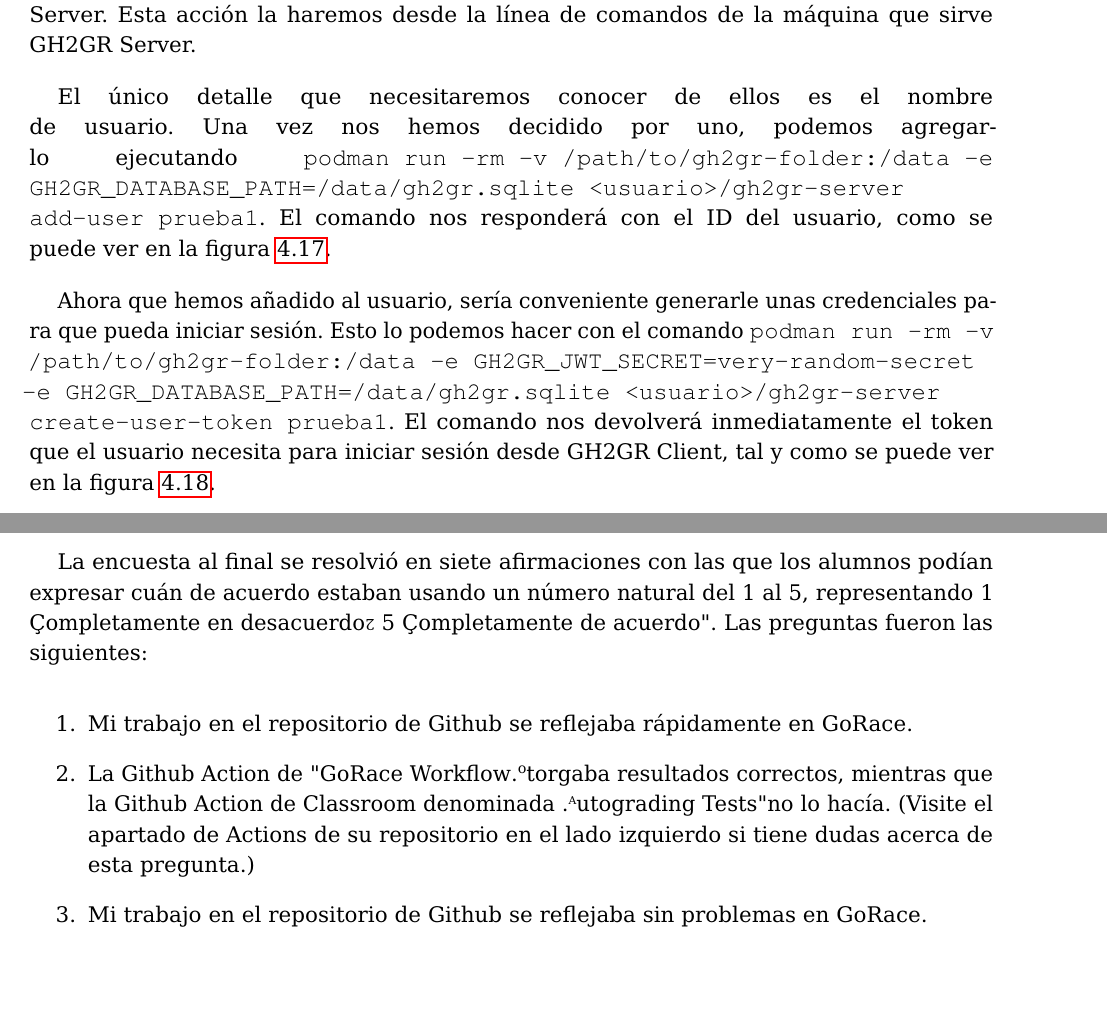
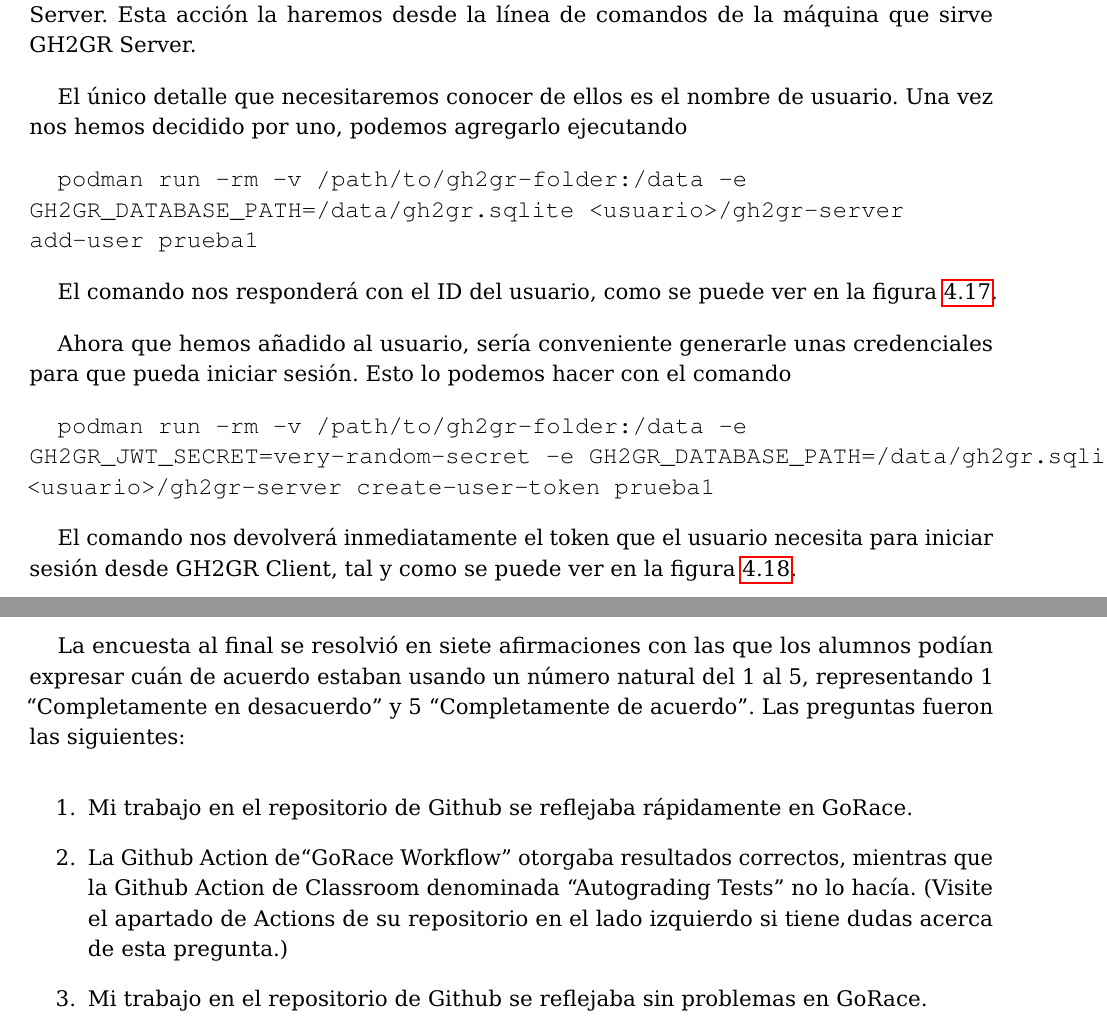
Before and after one commit to gh-cli-for-education/TFM-GH2GR-Claudio-Nestor-Yanes-Mesa, a LaTeX thesis (main.tex, which reads content/chapter_evaluacion_real.tex, content/chapter_modo_empleo.tex): two parts of pages 47 and 56 of 76, joined at a grey line, cut so that both start at the same text, the shorter picture padded with empty space. Compiled offline with pdfLaTeX.

Commit message:
Updates from Overleaf

```diff
--- a/content/chapter_evaluacion_real.tex
+++ b/content/chapter_evaluacion_real.tex
@@ -15,10 +15,10 @@
 
 Tras el experimento, se les sirvió al alumnado una encuesta de satisfacción para observar qué tan contentos (o descontentos) estaban con GH2GR. Elaborar esta encuesta no fue sencillo, pues es complicado preguntar sobre un elemento como GH2GR que hace todo lo posible por ser invisible para los alumnos y transferir la información de una plataforma a la otra con la menor fanfarria posible. Además, había que diseñar una encuesta extremadamente corta y sencilla de rellenar, pues ya habíamos pasado una solicitud al alumnado a petición de GoRace y nos temíamos que una encuesta demasiado larga podría causar rechazo en unos fatigados estudiantes.
 
-La encuesta al final se resolvió en siete afirmaciones con las que los alumnos podían expresar cuán de acuerdo estaban usando un número natural del 1 al 5, representando 1 "Completamente en desacuerdo" y 5 "Completamente de acuerdo". Las preguntas fueron las siguientes:
+La encuesta al final se resolvió en siete afirmaciones con las que los alumnos podían expresar cuán de acuerdo estaban usando un número natural del 1 al 5, representando 1 ``Completamente en desacuerdo'' y 5 ``Completamente de acuerdo''. Las preguntas fueron las siguientes:
 \begin{enumerate}
     \item Mi trabajo en el repositorio de Github se reflejaba rápidamente en GoRace.
-    \item La Github Action de "GoRace Workflow" otorgaba resultados correctos, mientras que la Github Action de Classroom denominada "Autograding Tests" no lo hacía. (Visite el apartado de Actions de su repositorio en el lado izquierdo si tiene dudas acerca de esta pregunta.)
+    \item La Github Action de``GoRace Workflow'' otorgaba resultados correctos, mientras que la Github Action de Classroom denominada ``Autograding Tests'' no lo hacía. (Visite el apartado de Actions de su repositorio en el lado izquierdo si tiene dudas acerca de esta pregunta.)
     \item Mi trabajo en el repositorio de Github se reflejaba sin problemas en GoRace.
     \item La presencia de la integración con GoRace no ha complicado mi labor a la hora de completar el ejercicio.
     \item Observar cómo mi trabajo en el repositorio de Github influye en mi posición en GoRace me motiva a seguir adelante con el desarrollo del ejercicio.
--- a/content/chapter_modo_empleo.tex
+++ b/content/chapter_modo_empleo.tex
@@ -225,7 +225,11 @@
 \section{Añadir usuarios y crear credenciales} \label{title:add-user}
 Ahora vamos a proceder a añadir usuarios docentes para que puedan usar GH2GR Server. Esta acción la haremos desde la línea de comandos de la máquina que sirve GH2GR Server.
 \begin{sloppypar}
-El único detalle que necesitaremos conocer de ellos es el nombre de usuario. Una vez nos hemos decidido por uno, podemos agregarlo ejecutando \texttt{podman run --rm -v "/path/to/gh2gr-folder:/data -e GH2GR\_DATABASE\_PATH=/data/gh2gr.sqlite <usuario>/gh2gr-server add-user prueba1}. El comando nos responderá con el ID del usuario, como se puede ver en la figura \ref{fig:add-user}.
+El único detalle que necesitaremos conocer de ellos es el nombre de usuario. Una vez nos hemos decidido por uno, podemos agregarlo ejecutando
+
+\texttt{podman run --rm -v "/path/to/gh2gr-folder:/data -e GH2GR\_DATABASE\_PATH=/data/gh2gr.sqlite <usuario>/gh2gr-server add-user prueba1}
+
+El comando nos responderá con el ID del usuario, como se puede ver en la figura \ref{fig:add-user}.
 \end{sloppypar}
 
 \begin{figure}
@@ -236,7 +240,11 @@
 \end{figure}
 
 \begin{sloppypar}
-Ahora que hemos añadido al usuario, sería conveniente generarle unas credenciales para que pueda iniciar sesión. Esto lo podemos hacer con el comando \texttt{podman run --rm -v "/path/to/gh2gr-folder:/data -e GH2GR\_JWT\_SECRET=very-random-secret -e GH2GR\_DATABASE\_PATH=/data/gh2gr.sqlite <usuario>/gh2gr-server create-user-token prueba1}. El comando nos devolverá inmediatamente el token que el usuario necesita para iniciar sesión desde GH2GR Client, tal y como se puede ver en la figura \ref{fig:create-user-token}.
+Ahora que hemos añadido al usuario, sería conveniente generarle unas credenciales para que pueda iniciar sesión. Esto lo podemos hacer con el comando
+
+\texttt{podman run --rm -v "/path/to/gh2gr-folder:/data -e GH2GR\_JWT\_SECRET=very-random-secret -e GH2GR\_DATABASE\_PATH=/data/gh2gr.sqlite <usuario>/gh2gr-server create-user-token prueba1}
+
+El comando nos devolverá inmediatamente el token que el usuario necesita para iniciar sesión desde GH2GR Client, tal y como se puede ver en la figura \ref{fig:create-user-token}.
 \end{sloppypar}
 
 \begin{figure}
```
Also changed, not shown: content/chapter_modo_empleo.tex (4 more changed lines).
